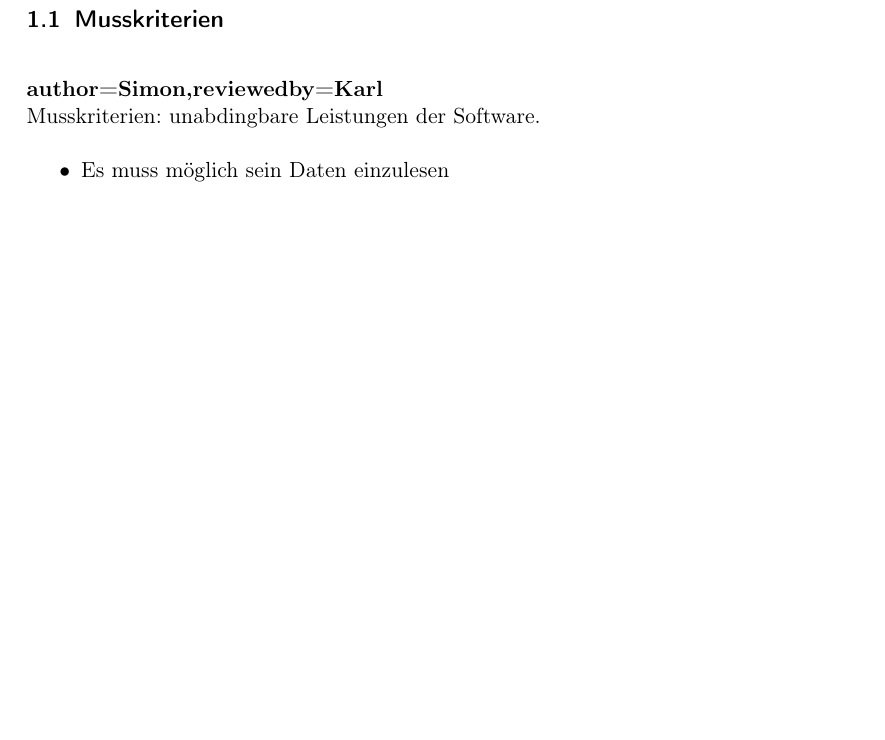
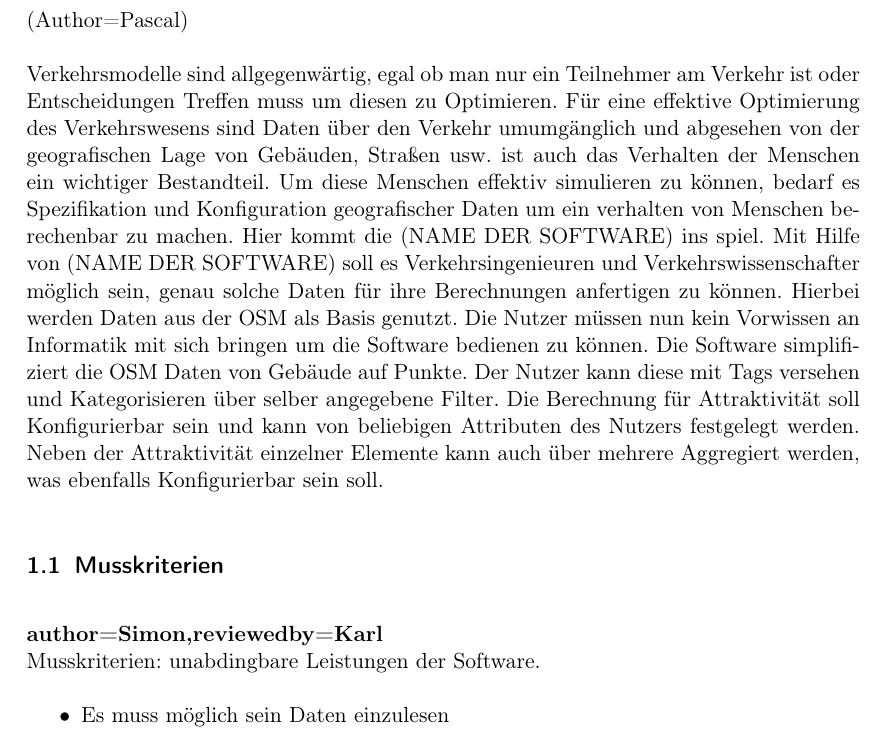
Before and after one commit to LuposX/KonfiguratorFuerOSMDaten, a LaTeX document (Pflichtenheft.tex): part of page 3 of 14, cut at the place of the change, the shorter picture padded with empty space. Compiled offline with pdfLaTeX.

Commit message:
StartText bei Zielbestimmungen geschrieben

```diff
--- a/Pflichtenheft.tex
+++ b/Pflichtenheft.tex
@@ -29,6 +29,19 @@ bookmarks=true,
 
 
 \section{Zielbestimmung}
+
+(Author=Pascal)
+
+Verkehrsmodelle sind allgegenwärtig, egal ob man nur ein Teilnehmer am Verkehr ist oder Entscheidungen Treffen muss um diesen zu Optimieren.
+Für eine effektive Optimierung des Verkehrswesens sind Daten über den Verkehr umumgänglich und abgesehen von der geografischen Lage von Gebäuden, Straßen usw. ist auch das Verhalten der Menschen ein wichtiger Bestandteil.
+Um diese Menschen effektiv simulieren zu können, bedarf es Spezifikation und Konfiguration geografischer Daten um ein verhalten von Menschen berechenbar zu machen.
+Hier kommt die (NAME DER SOFTWARE) ins spiel.
+Mit Hilfe von (NAME DER SOFTWARE) soll es  Verkehrsingenieuren und Verkehrswissenschafter möglich sein, genau solche Daten für ihre Berechnungen anfertigen zu können.
+Hierbei werden Daten aus der OSM als Basis genutzt.
+Die Nutzer müssen nun kein Vorwissen an Informatik mit sich bringen um die Software bedienen zu können.
+Die Software simplifiziert die OSM Daten von Gebäude auf Punkte. Der Nutzer kann diese mit Tags versehen und Kategorisieren über selber angegebene Filter.
+Die Berechnung für Attraktivität soll Konfigurierbar sein und kann von beliebigen Attributen des Nutzers festgelegt werden.
+Neben der Attraktivität einzelner Elemente kann auch über mehrere Aggregiert werden, was ebenfalls Konfigurierbar sein soll.
 
 \subsection{Musskriterien}
 \textbf{author=Simon,reviewedby=Karl\\}
```
